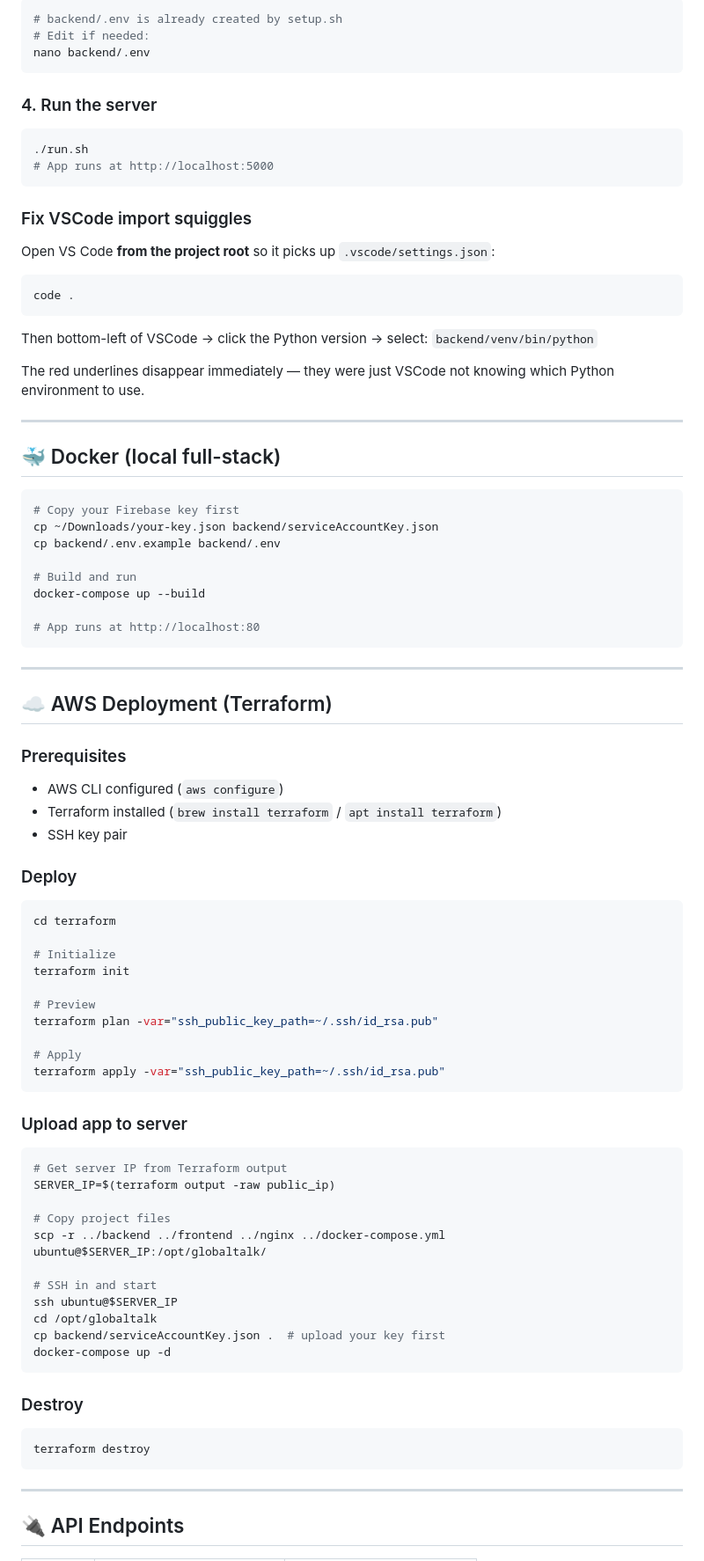
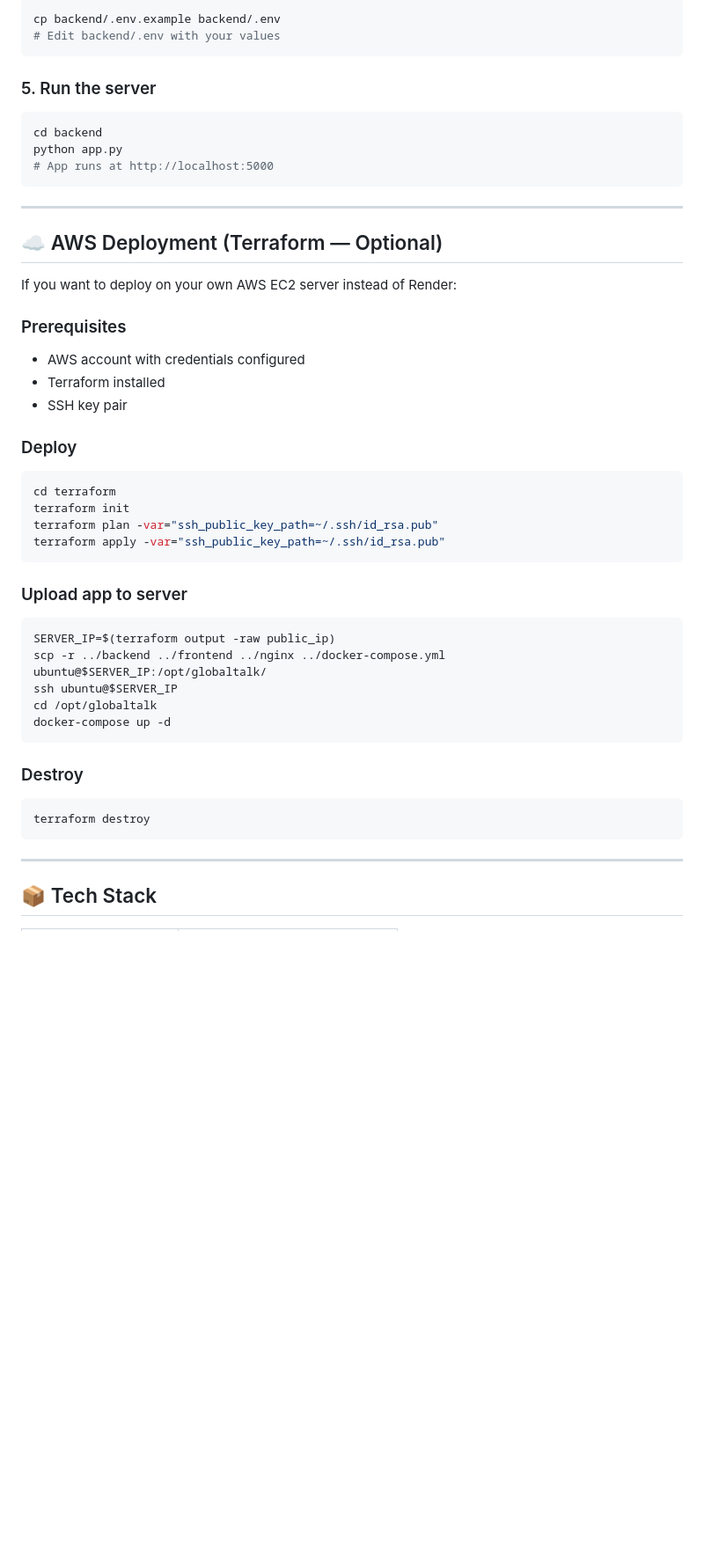
Before and after one commit to ITzAJayzzz/HAAA, a Markdown page: README.md, the part around one of its changes. Shown at 88% size. Drawn GitHub-style; blank space fills up the shorter version.

````diff
--- a/README.md
+++ b/README.md
@@ -68,82 +158,44 @@ cp ~/Downloads/your-key.json backend/serviceAccountKey.json
 
 ```bash
-# backend/.env is already created by setup.sh
-# Edit if needed:
-nano backend/.env
+cp backend/.env.example backend/.env
+# Edit backend/.env with your values
 ```
 
-### 4. Run the server
+### 5. Run the server
 
 ```bash
-./run.sh
+cd backend
+python app.py
 # App runs at http://localhost:5000
-```
-
-### Fix VSCode import squiggles
-
-Open VS Code **from the project root** so it picks up `.vscode/settings.json`:
-
-```bash
-code .
-```
-
-Then bottom-left of VSCode → click the Python version → select:
-`backend/venv/bin/python`
-
-The red underlines disappear immediately — they were just VSCode not knowing which Python environment to use.
-
----
-
-## 🐳 Docker (local full-stack)
-
-```bash
-# Copy your Firebase key first
-cp ~/Downloads/your-key.json backend/serviceAccountKey.json
-cp backend/.env.example backend/.env
-
-# Build and run
-docker-compose up --build
-
-# App runs at http://localhost:80
 ```
 
 ---
 
-## ☁️ AWS Deployment (Terraform)
+## ☁️ AWS Deployment (Terraform — Optional)
+
+If you want to deploy on your own AWS EC2 server instead of Render:
 
 ### Prerequisites
-- AWS CLI configured (`aws configure`)
-- Terraform installed (`brew install terraform` / `apt install terraform`)
+- AWS account with credentials configured
+- Terraform installed
 - SSH key pair
 
 ### Deploy
 
 ```bash
 cd terraform
-
-# Initialize
 terraform init
-
-# Preview
 terraform plan -var="ssh_public_key_path=~/.ssh/id_rsa.pub"
-
-# Apply
 terraform apply -var="ssh_public_key_path=~/.ssh/id_rsa.pub"
 ```
 
 ### Upload app to server
 
 ```bash
-# Get server IP from Terraform output
 SERVER_IP=$(terraform output -raw public_ip)
-
-# Copy project files
 scp -r ../backend ../frontend ../nginx ../docker-compose.yml ubuntu@$SERVER_IP:/opt/globaltalk/
-
-# SSH in and start
 ssh ubuntu@$SERVER_IP
 cd /opt/globaltalk
-cp backend/serviceAccountKey.json .  # upload your key first
 docker-compose up -d
 ```
 
@@ -155,5 +207,5 @@ terraform destroy
 
 ---
 
-## 🔌 API Endpoints
+## 📦 Tech Stack
 
````
Also changed, not shown: other parts of README.md (+125 -46 lines).
